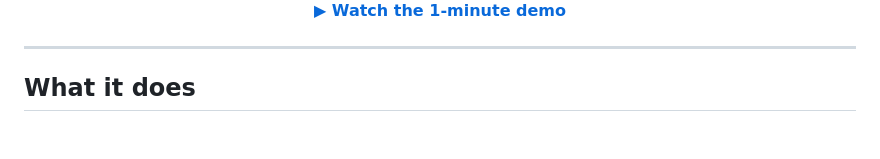
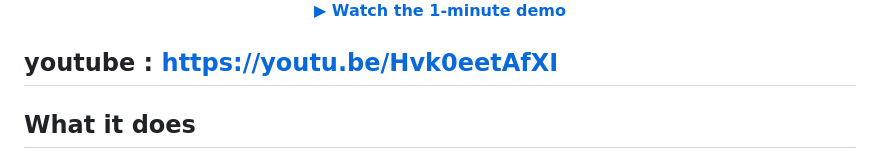
Before and after one commit to arnavgupta28/Fingerprint, a Markdown page: README.md, the part around the change. Drawn GitHub-style; blank space fills up the shorter version.

Commit message:
Add YouTube link for fingerprint
Added YouTube link to the README for demo video.

```diff
--- a/README.md
+++ b/README.md
@@ -10,6 +10,7 @@ A self-scan for your digital footprint: what's public about you, where it lives,
   <a href="docs/media/fingerprint-demo.mp4"><b>▶ Watch the 1-minute demo</b></a>
 </p>
 
+youtube : https://youtu.be/Hvk0eetAfXI
 ---
 
 ## What it does
```
